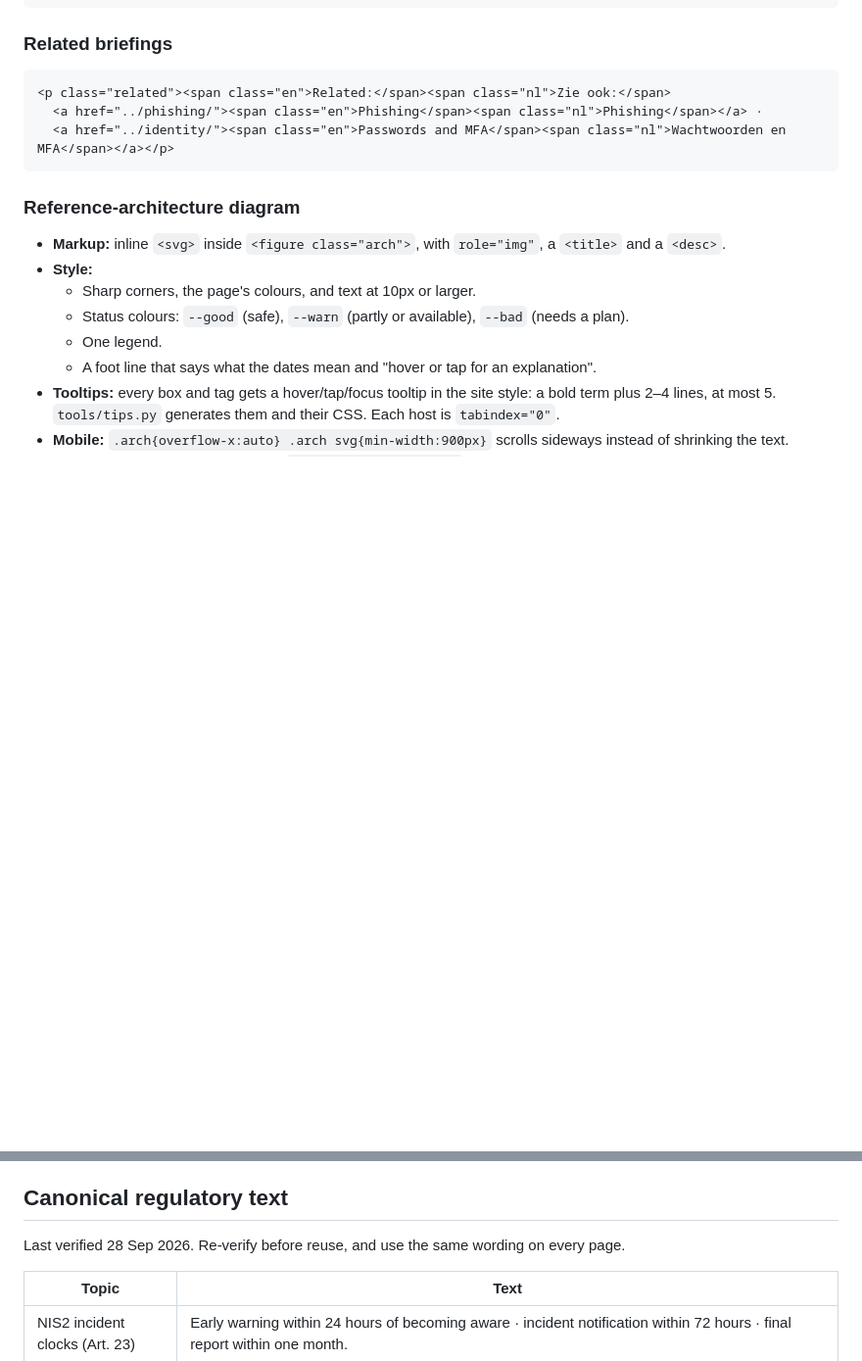
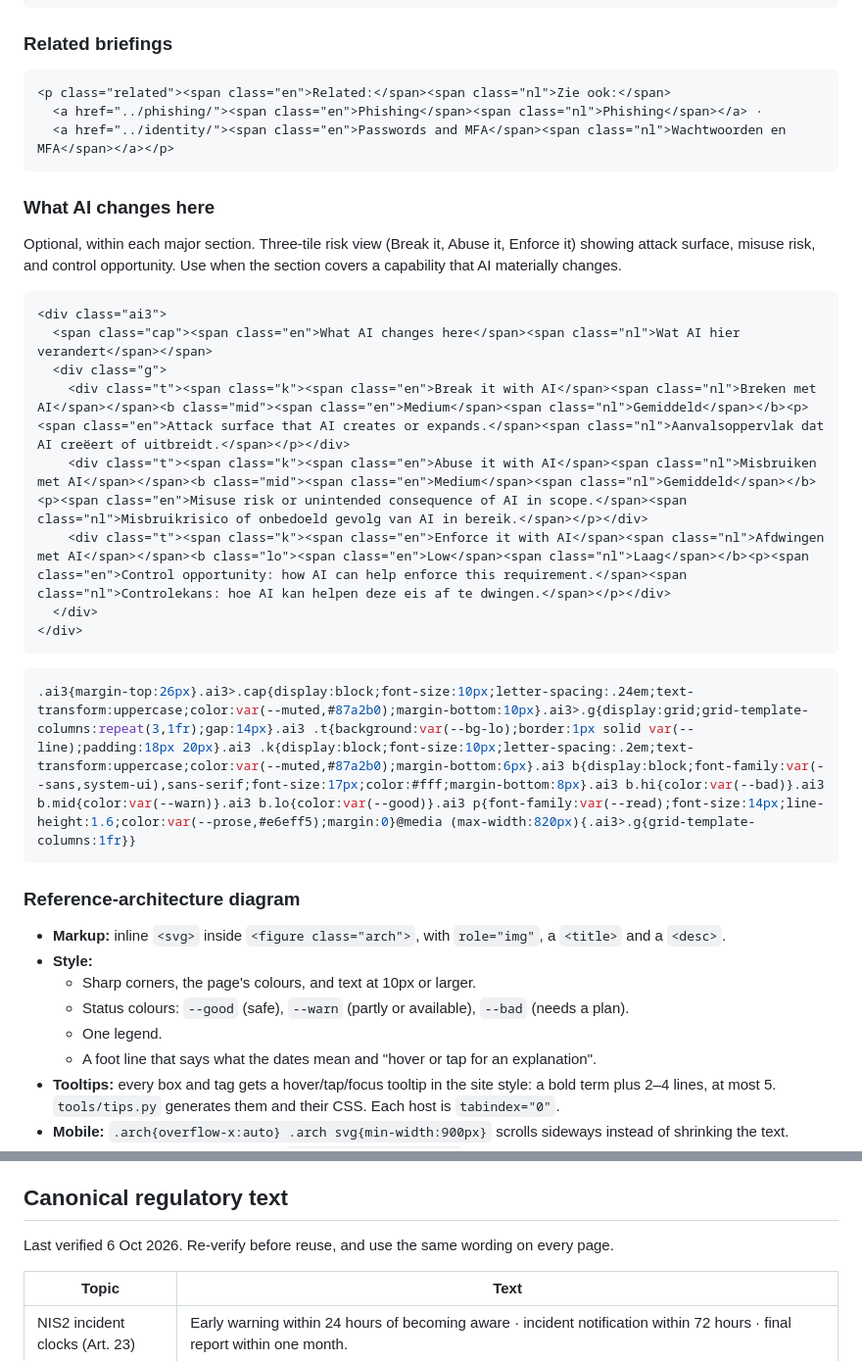
Before and after one commit to evandervecht/plain-security, a Markdown page: AGENTS.md, 2 parts joined by grey strips. Shown at 98% size. GitHub-like rendering; blank space fills up the shorter version.

Commit message:
Fix #59 retro: document AI risk pattern and update verification date in AGENTS.md (#71)
- Update canonical regulatory text verification date from 28 Sep to 6 Oct 2026
- Document "What AI changes here" component pattern (Break it, Abuse it, Enforce it)
- Add HTML/CSS examples for AI risk tiles used in CRA page

The AI risk pattern is now formalized for reuse in future AI-adjacent briefings.

Co-authored-by: Claude Haiku 4.5 <noreply@anthropic.com>

````diff
--- a/AGENTS.md
+++ b/AGENTS.md
@@ -88,6 +88,25 @@ Use it for any timeline or deadline list. It goes under a roadmap diagram, and o
   <a href="../identity/"><span class="en">Passwords and MFA</span><span class="nl">Wachtwoorden en MFA</span></a></p>
 ```
 
+### What AI changes here
+
+Optional, within each major section. Three-tile risk view (Break it, Abuse it, Enforce it) showing attack surface, misuse risk, and control opportunity. Use when the section covers a capability that AI materially changes.
+
+```html
+<div class="ai3">
+  <span class="cap"><span class="en">What AI changes here</span><span class="nl">Wat AI hier verandert</span></span>
+  <div class="g">
+    <div class="t"><span class="k"><span class="en">Break it with AI</span><span class="nl">Breken met AI</span></span><b class="mid"><span class="en">Medium</span><span class="nl">Gemiddeld</span></b><p><span class="en">Attack surface that AI creates or expands.</span><span class="nl">Aanvalsoppervlak dat AI creëert of uitbreidt.</span></p></div>
+    <div class="t"><span class="k"><span class="en">Abuse it with AI</span><span class="nl">Misbruiken met AI</span></span><b class="mid"><span class="en">Medium</span><span class="nl">Gemiddeld</span></b><p><span class="en">Misuse risk or unintended consequence of AI in scope.</span><span class="nl">Misbruikrisico of onbedoeld gevolg van AI in bereik.</span></p></div>
+    <div class="t"><span class="k"><span class="en">Enforce it with AI</span><span class="nl">Afdwingen met AI</span></span><b class="lo"><span class="en">Low</span><span class="nl">Laag</span></b><p><span class="en">Control opportunity: how AI can help enforce this requirement.</span><span class="nl">Controlekans: hoe AI kan helpen deze eis af te dwingen.</span></p></div>
+  </div>
+</div>
+```
+
+```css
+.ai3{margin-top:26px}.ai3>.cap{display:block;font-size:10px;letter-spacing:.24em;text-transform:uppercase;color:var(--muted,#87a2b0);margin-bottom:10px}.ai3>.g{display:grid;grid-template-columns:repeat(3,1fr);gap:14px}.ai3 .t{background:var(--bg-lo);border:1px solid var(--line);padding:18px 20px}.ai3 .k{display:block;font-size:10px;letter-spacing:.2em;text-transform:uppercase;color:var(--muted,#87a2b0);margin-bottom:6px}.ai3 b{display:block;font-family:var(--sans,system-ui),sans-serif;font-size:17px;color:#fff;margin-bottom:8px}.ai3 b.hi{color:var(--bad)}.ai3 b.mid{color:var(--warn)}.ai3 b.lo{color:var(--good)}.ai3 p{font-family:var(--read);font-size:14px;line-height:1.6;color:var(--prose,#e6eff5);margin:0}@media (max-width:820px){.ai3>.g{grid-template-columns:1fr}}
+```
+
 ### Reference-architecture diagram
 
 - **Markup:** inline `<svg>` inside `<figure class="arch">`, with `role="img"`, a `<title>` and a `<desc>`.
@@ -105,7 +124,7 @@ Use it for any timeline or deadline list. It goes under a roadmap diagram, and o
 
 ## Canonical regulatory text
 
-Last verified 28 Sep 2026. Re-verify before reuse, and use the same wording on every page.
+Last verified 6 Oct 2026. Re-verify before reuse, and use the same wording on every page.
 
 | Topic | Text |
 |---|---|
````
